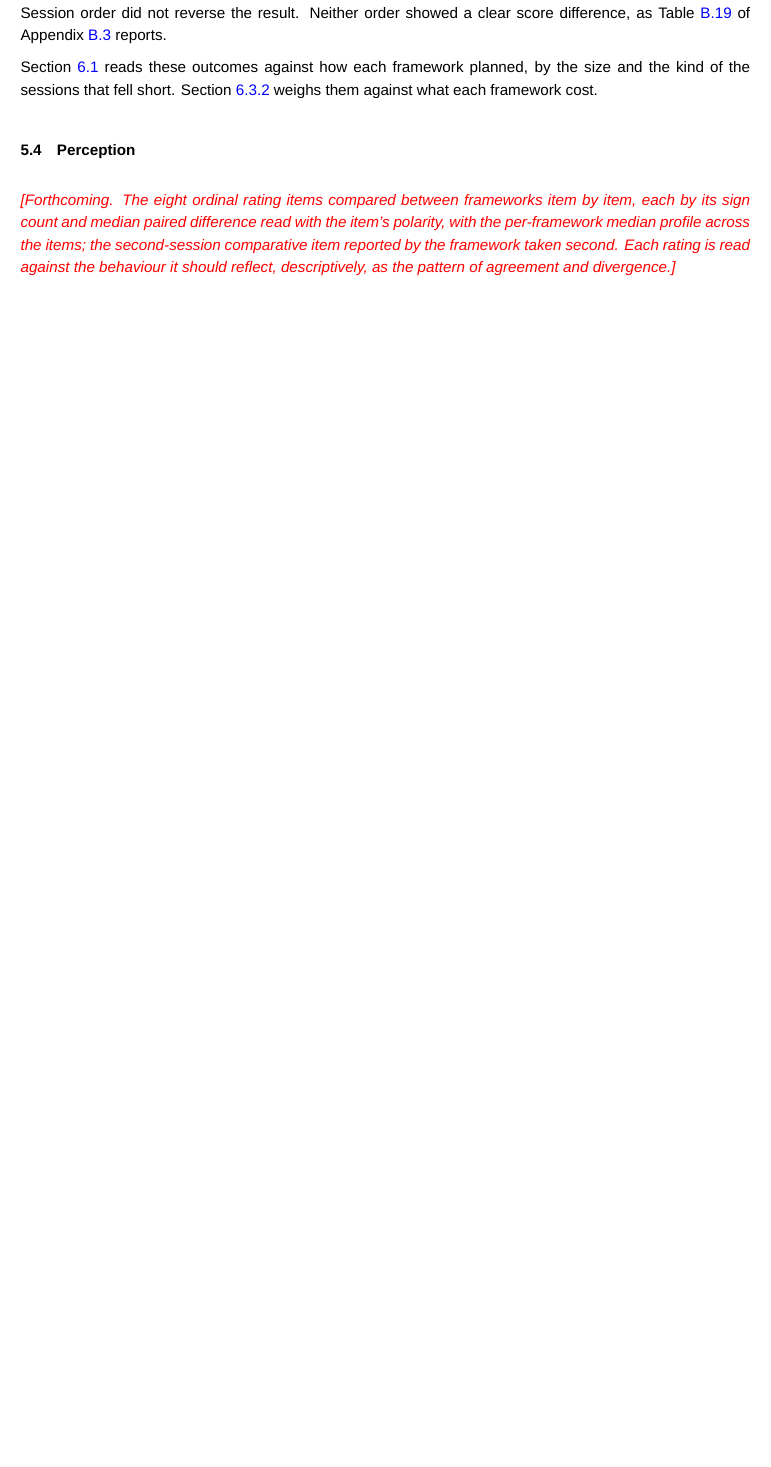
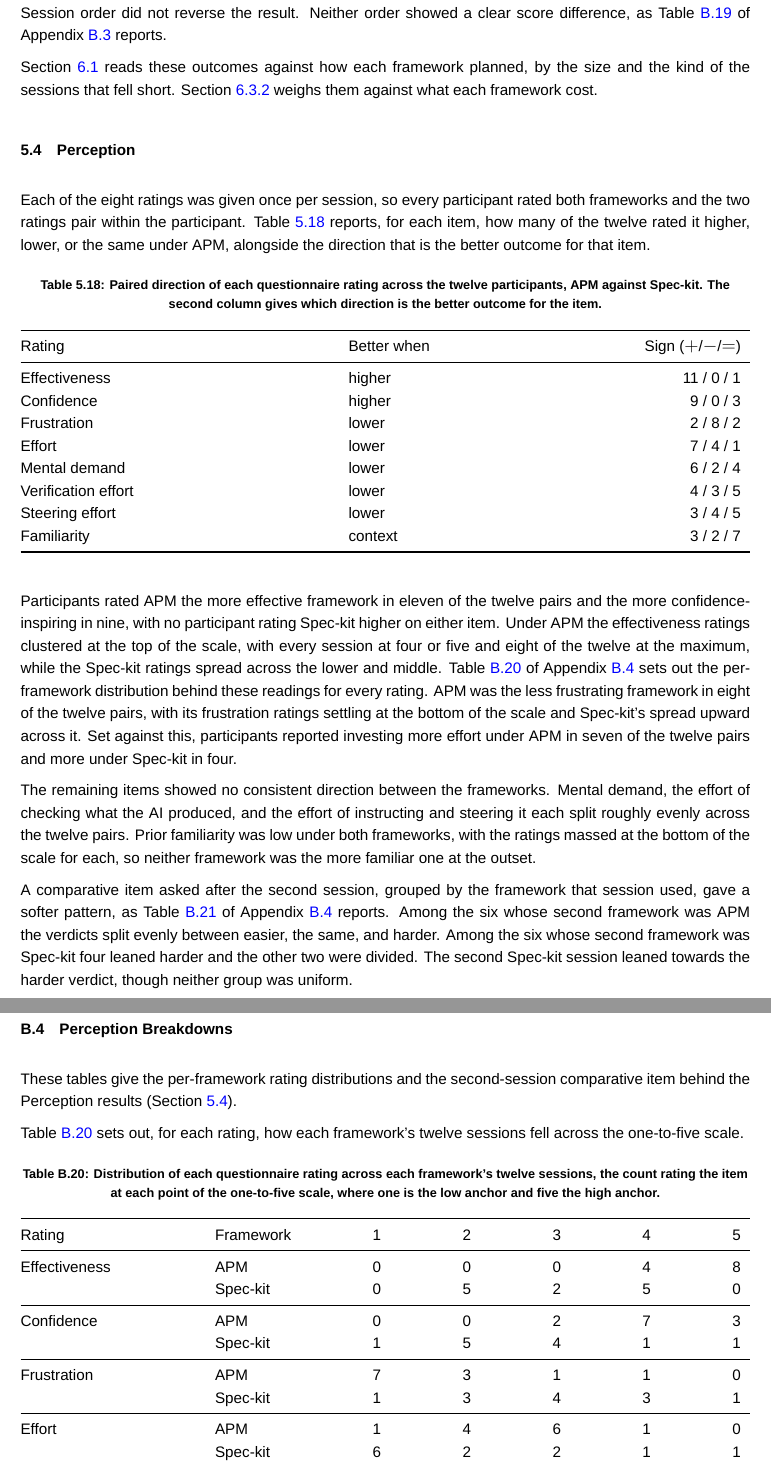
Before and after one commit to sdi2200262/bsc-apm-thesis, a LaTeX thesis (thesis.tex, which reads chapters/results/results-appendix.tex, chapters/results/results.tex): part of page 36 of 59 before the commit and two parts of pages 36 and 58 of 60 after it, the two joined at a grey line, cut so that both start at the same text, the shorter picture padded with empty space. Compiled offline with XeLaTeX; a missing font is replaced by an installed copy or a similar font.

Commit message:
docs(results): add the Perception section with its appendix breakdowns

```diff
--- a/chapters/results/results-appendix.tex
+++ b/chapters/results/results-appendix.tex
@@ -477,3 +477,32 @@ Table~\ref{tab:func-order} splits the total-score difference by session order. N
     \bottomrule
   \end{tabular*}
 \end{table}
+
+\newpage
+\section{Perception Breakdowns}
+\label{app:perception-breakdowns}
+
+These tables give the per-framework rating distributions and the second-session comparative item behind the Perception results (Section~\ref{sec:results-perception}).
+
+Table~\ref{tab:perc-dist} sets out, for each rating, how each framework's twelve sessions fell across the one-to-five scale.
+
+\begin{table}[H]
+  \centering
+  \caption{Distribution of each questionnaire rating across each framework's twelve sessions, the count rating the item at each point of the one-to-five scale, where one is the low anchor and five the high anchor.}
+  \label{tab:perc-dist}
+  \begin{tabular*}{\textwidth}{@{\extracolsep{\fill}}llrrrrr}
+    \toprule
+    Rating & Framework & 1 & 2 & 3 & 4 & 5 \\
+    \midrule
+    Effectiveness & APM & 0 & 0 & 0 & 4 & 8 \\
+     & Spec-kit & 0 & 5 & 2 & 5 & 0 \\
+    \midrule
+    Confidence & APM & 0 & 0 & 2 & 7 & 3 \\
+     & Spec-kit & 1 & 5 & 4 & 1 & 1 \\
+    \midrule
+    Frustration & APM & 7 & 3 & 1 & 1 & 0 \\
+     & Spec-kit & 1 & 3 & 4 & 3 & 1 \\
+    \midrule
+    Effort & APM & 1 & 4 & 6 & 1 & 0 \\
+     & Spec-kit & 6 & 2 & 2 & 1 & 1 \\
+    \midrule
@@ -479,0 +521,2 @@ Table~\ref{tab:func-order} splits the total-score difference by session order. N
+  \end{tabular*}
+\end{table}
--- a/chapters/results/results.tex
+++ b/chapters/results/results.tex
@@ -444,4 +444,30 @@ Section~\ref{sec:disc-sdd} reads these outcomes against how each framework plann
 \section{Perception}
 \label{sec:results-perception}
 
-\placeholder{Forthcoming. The eight ordinal rating items compared between frameworks item by item, each by its sign count and median paired difference read with the item's polarity, with the per-framework median profile across the items; the second-session comparative item reported by the framework taken second. Each rating is read against the behaviour it should reflect, descriptively, as the pattern of agreement and divergence.}
+Each of the eight ratings was given once per session, so every participant rated both frameworks and the two ratings pair within the participant. Table~\ref{tab:perc-signs} reports, for each item, how many of the twelve rated it higher, lower, or the same under APM, alongside the direction that is the better outcome for that item.
+
+\begin{table}[H]
+  \centering
+  \caption{Paired direction of each questionnaire rating across the twelve participants, APM against Spec-kit. The second column gives which direction is the better outcome for the item.}
+  \label{tab:perc-signs}
+  \begin{tabular*}{\textwidth}{@{\extracolsep{\fill}}llr}
+    \toprule
+    Rating & Better when & Sign ($+$/$-$/$=$) \\
+    \midrule
+    Effectiveness & higher & 11 / 0 / 1 \\
+    Confidence & higher & 9 / 0 / 3 \\
+    Frustration & lower & 2 / 8 / 2 \\
+    Effort & lower & 7 / 4 / 1 \\
+    Mental demand & lower & 6 / 2 / 4 \\
+    Verification effort & lower & 4 / 3 / 5 \\
+    Steering effort & lower & 3 / 4 / 5 \\
+    Familiarity & context & 3 / 2 / 7 \\
+    \bottomrule
+  \end{tabular*}
+\end{table}
+
+Participants rated APM the more effective framework in eleven of the twelve pairs and the more confidence-inspiring in nine, with no participant rating Spec-kit higher on either item. Under APM the effectiveness ratings clustered at the top of the scale, with every session at four or five and eight of the twelve at the maximum, while the Spec-kit ratings spread across the lower and middle. Table~\ref{tab:perc-dist} of Appendix~\ref{app:perception-breakdowns} sets out the per-framework distribution behind these readings for every rating. APM was the less frustrating framework in eight of the twelve pairs, with its frustration ratings settling at the bottom of the scale and Spec-kit's spread upward across it. Set against this, participants reported investing more effort under APM in seven of the twelve pairs and more under Spec-kit in four.
+
+The remaining items showed no consistent direction between the frameworks. Mental demand, the effort of checking what the AI produced, and the effort of instructing and steering it each split roughly evenly across the twelve pairs. Prior familiarity was low under both frameworks, with the ratings massed at the bottom of the scale for each, so neither framework was the more familiar one at the outset.
+
+A comparative item asked after the second session, grouped by the framework that session used, gave a softer pattern, as Table~\ref{tab:perc-comparative} of Appendix~\ref{app:perception-breakdowns} reports. Among the six whose second framework was APM the verdicts split evenly between easier, the same, and harder. Among the six whose second framework was Spec-kit four leaned harder and the other two were divided. The second Spec-kit session leaned towards the harder verdict, though neither group was uniform.
```
Also changed, not shown: chapters/results/results-appendix.tex (28 more changed lines).
